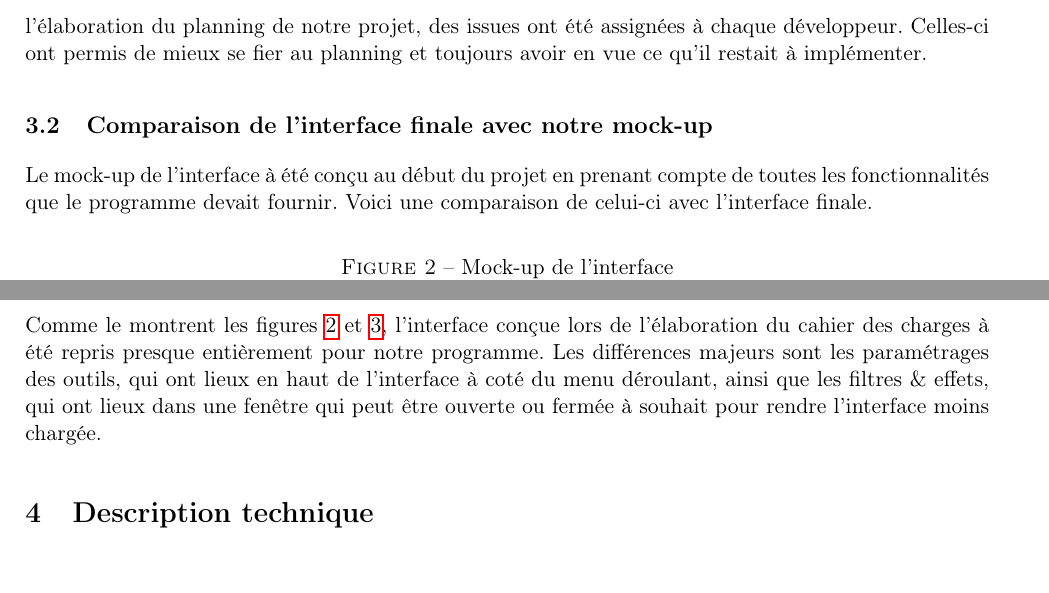
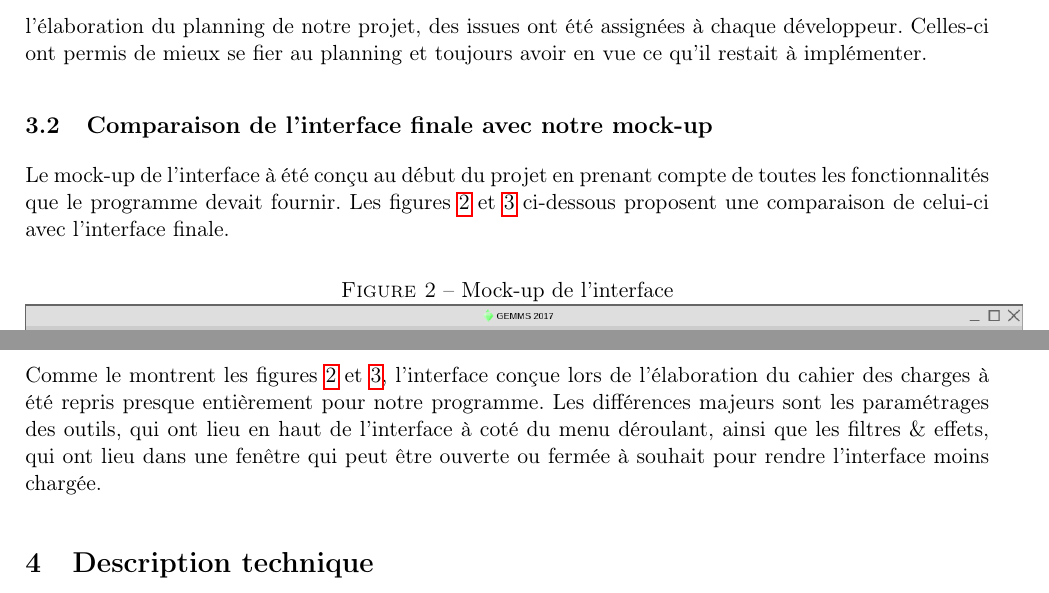
Before and after one commit to GuillaumeMilani/HEIGVD-PRO-Project, a LaTeX document (0_gestion_projet/rapport/rapport.tex, which reads 0_gestion_projet/rapport/conception_architecture.tex): two parts of pages 9 and 10 of 32, joined at a grey line, cut so that both start at the same text, the shorter picture padded with empty space. Compiled offline with pdfLaTeX.

Commit message:
Corrections orthographiques

```diff
--- a/0_gestion_projet/rapport/conception_architecture.tex
+++ b/0_gestion_projet/rapport/conception_architecture.tex
@@ -30,7 +30,7 @@ Git est un logiciel de gestion de version utilisé pour permettre de stocker tou
 Github est un service web permettant de parcourir visuellement l'historique Git et qui fournit également des outils de gestion de Git. Notamment, pour chaque fonctionnalité ou chaque bug découvert, une "issue" (un problème) peut être ouverte et assignée à un ou plusieurs membres de l'équipe. Dès la fin de l'élaboration du planning de notre projet, des issues ont été assignées à chaque développeur. Celles-ci ont permis de mieux se fier au planning et toujours avoir en vue ce qu'il restait à implémenter.
 
 \subsection{Comparaison de l'interface finale avec notre mock-up}
-Le mock-up de l'interface à été conçu au début du projet en prenant compte de toutes les fonctionnalités que le programme devait fournir. Voici une comparaison de celui-ci avec l'interface finale.
+Le mock-up de l'interface à été conçu au début du projet en prenant compte de toutes les fonctionnalités que le programme devait fournir. Les figures \ref{fig:cat_mockup} et \ref{fig:cat_gemms} ci-dessous proposent une comparaison de celui-ci avec l'interface finale.
 
 \begin{figure}[H]
 	\caption{Mock-up de l'interface}
@@ -46,4 +46,4 @@ Le mock-up de l'interface à été conçu au début du projet en prenant compte
 	\label{fig:cat_gemms}
 \end{figure}
 
-Comme le montrent les figures \ref{fig:cat_mockup} et \ref{fig:cat_gemms}, l'interface conçue lors de l'élaboration du cahier des charges à été repris presque entièrement pour notre programme. Les différences majeurs sont les paramétrages des outils, qui ont lieux en haut de l'interface à coté du menu déroulant, ainsi que les filtres \& effets, qui ont lieux dans une fenêtre qui peut être ouverte ou fermée à souhait pour rendre l'interface moins chargée.
+Comme le montrent les figures \ref{fig:cat_mockup} et \ref{fig:cat_gemms}, l'interface conçue lors de l'élaboration du cahier des charges à été repris presque entièrement pour notre programme. Les différences majeurs sont les paramétrages des outils, qui ont lieu en haut de l'interface à coté du menu déroulant, ainsi que les filtres \& effets, qui ont lieu dans une fenêtre qui peut être ouverte ou fermée à souhait pour rendre l'interface moins chargée.
```
Also changed, not shown: 0_gestion_projet/rapport/rapport.pdf.
